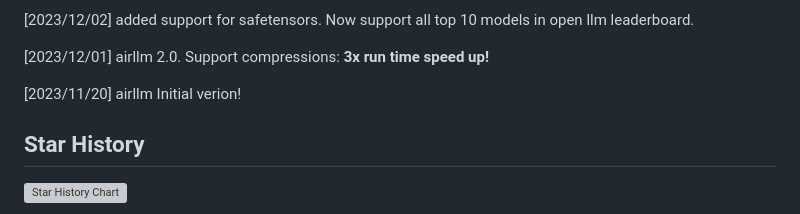
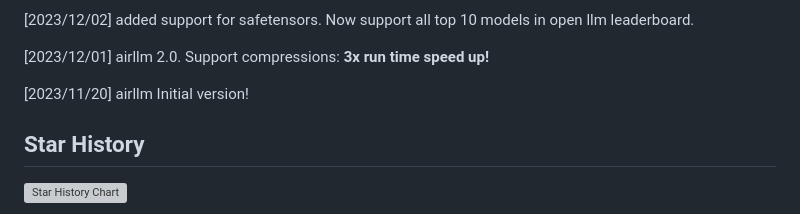
Before and after one commit to lyogavin/airllm, a Markdown page: README.md, the part around the change. Drawn GitHub-style; grey boxes are pictures that could not be loaded.

Commit message:
Update README.md
Fixes a typo!

```diff
--- a/README.md
+++ b/README.md
@@ -46,7 +46,7 @@
 
 [2023/12/01] airllm 2.0. Support compressions: **3x run time speed up!**
 
-[2023/11/20] airllm Initial verion!
+[2023/11/20] airllm Initial version!
 
 ## Star History
 
```
